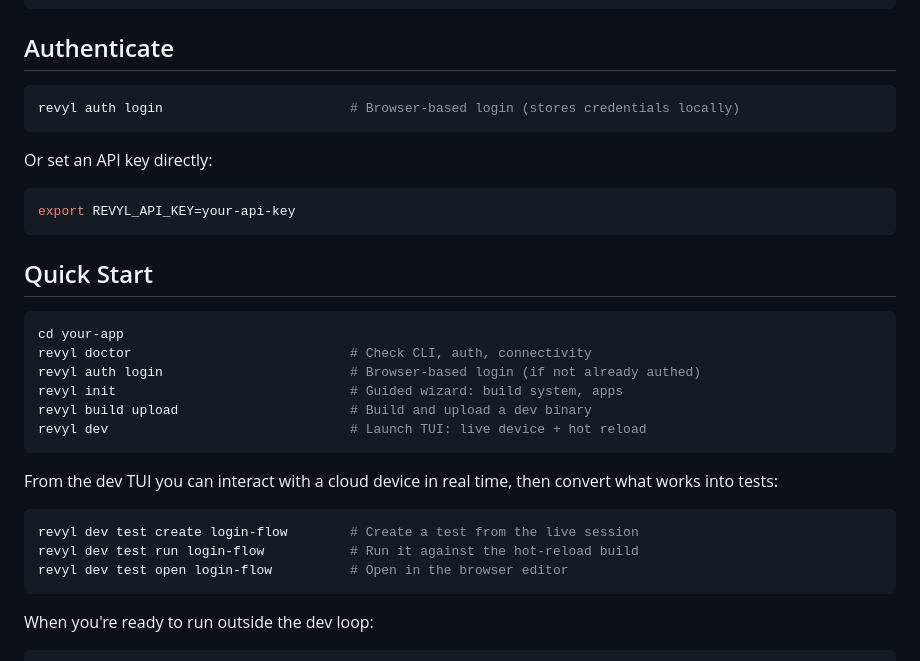
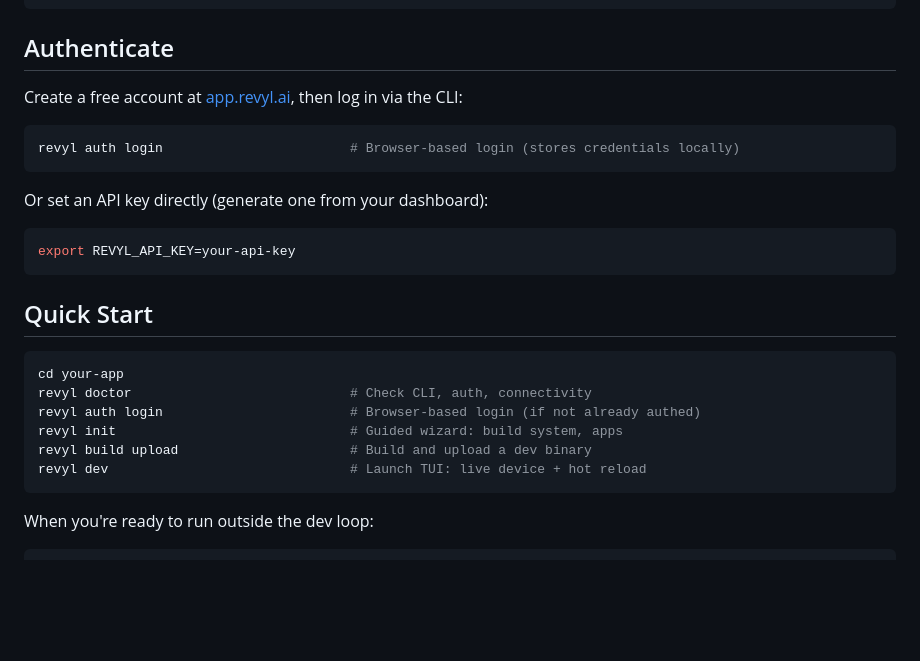
Before and after one commit to RevylAI/revyl-cli, a Markdown page: README.md, the part around one of its changes. Drawn GitHub-style; blank space fills up the shorter version.

````diff
--- a/README.md
+++ b/README.md
@@ -31,11 +31,13 @@ pip install revyl                       # pip
 
 ## Authenticate
 
+Create a free account at [app.revyl.ai](https://app.revyl.ai), then log in via the CLI:
+
 ```bash
 revyl auth login                        # Browser-based login (stores credentials locally)
 ```
 
-Or set an API key directly:
+Or set an API key directly (generate one from your dashboard):
 
 ```bash
 export REVYL_API_KEY=your-api-key
@@ -52,13 +54,6 @@ revyl build upload                      # Build and upload a dev binary
 revyl dev                               # Launch TUI: live device + hot reload
 ```
 
-From the dev TUI you can interact with a cloud device in real time, then convert what works into tests:
-
-```bash
-revyl dev test create login-flow        # Create a test from the live session
-revyl dev test run login-flow           # Run it against the hot-reload build
-revyl dev test open login-flow          # Open in the browser editor
-```
 
 When you're ready to run outside the dev loop:
 
````
Also changed, not shown: other parts of README.md (+0 -36 lines).
